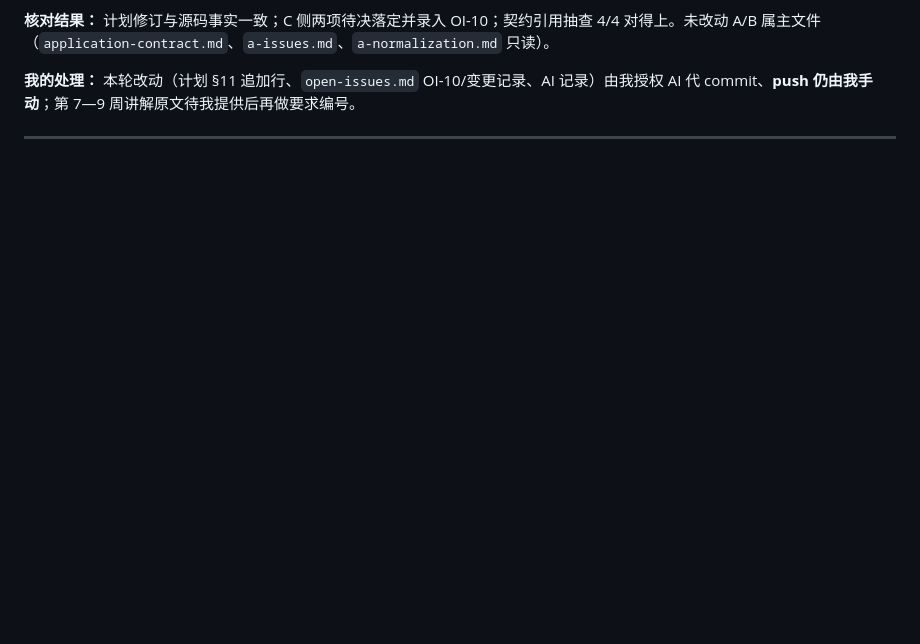
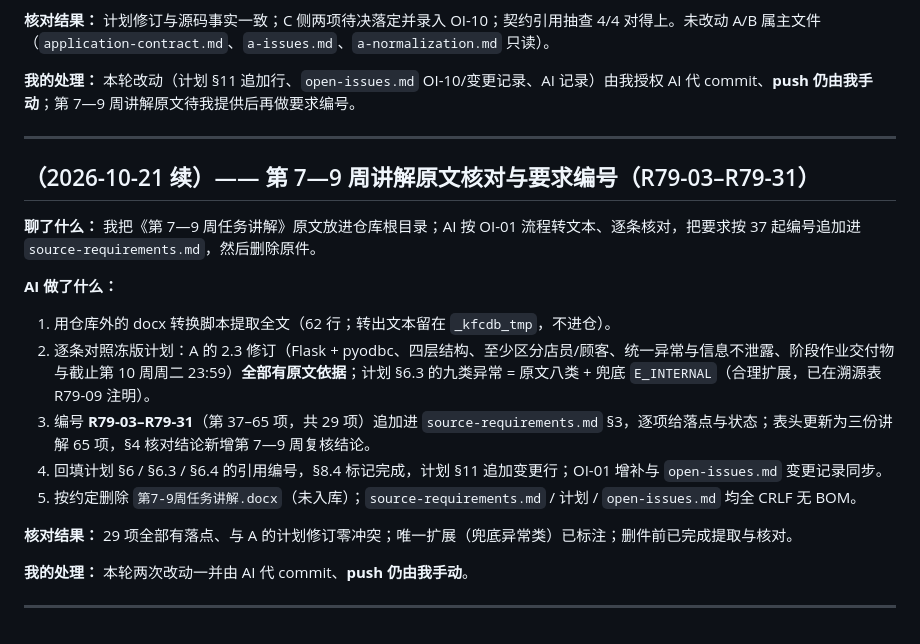
Before and after one commit to HZYoier/KFC-DB, a Markdown page: docs/AI使用记录.md, the part around the change. Drawn GitHub-style; blank space fills up the shorter version.

Commit message:
docs: record the week-7-9 handout verification in the AI collaboration log
执行文件：docs/AI使用记录.md
内容：追加（2026-10-21 续）段——第 7—9 周讲解原文核对、R79-03–R79-31 编号、计划引用回填与原件删除
已验证场景：仅追加、既有 379 行未动；全 CRLF 无 BOM

```diff
--- a/docs/AI使用记录.md
+++ b/docs/AI使用记录.md
@@ -377,3 +377,20 @@
 **我的处理：** 本轮改动（计划 §11 追加行、`open-issues.md` OI-10/变更记录、AI 记录）由我授权 AI 代 commit、**push 仍由我手动**；第 7—9 周讲解原文待我提供后再做要求编号。
 
 ---
+
+## （2026-10-21 续）—— 第 7—9 周讲解原文核对与要求编号（R79-03–R79-31）
+
+**聊了什么：** 我把《第 7—9 周任务讲解》原文放进仓库根目录；AI 按 OI-01 流程转文本、逐条核对，把要求按 37 起编号追加进 `source-requirements.md`，然后删除原件。
+
+**AI 做了什么：**
+1. 用仓库外的 docx 转换脚本提取全文（62 行；转出文本留在 `_kfcdb_tmp`，不进仓）。
+2. 逐条对照冻版计划：A 的 2.3 修订（Flask + pyodbc、四层结构、至少区分店员/顾客、统一异常与信息不泄露、阶段作业交付物与截止第 10 周周二 23:59）**全部有原文依据**；计划 §6.3 的九类异常 = 原文八类 + 兜底 `E_INTERNAL`（合理扩展，已在溯源表 R79-09 注明）。
+3. 编号 **R79-03–R79-31**（第 37–65 项，共 29 项）追加进 `source-requirements.md` §3，逐项给落点与状态；表头更新为三份讲解 65 项，§4 核对结论新增第 7—9 周复核结论。
+4. 回填计划 §6 / §6.3 / §6.4 的引用编号，§8.4 标记完成，计划 §11 追加变更行；OI-01 增补与 `open-issues.md` 变更记录同步。
+5. 按约定删除 `第7-9周任务讲解.docx`（未入库）；`source-requirements.md` / 计划 / `open-issues.md` 均全 CRLF 无 BOM。
+
+**核对结果：** 29 项全部有落点、与 A 的计划修订零冲突；唯一扩展（兜底异常类）已标注；删件前已完成提取与核对。
+
+**我的处理：** 本轮两次改动一并由 AI 代 commit、**push 仍由我手动**。
+
+---
```
